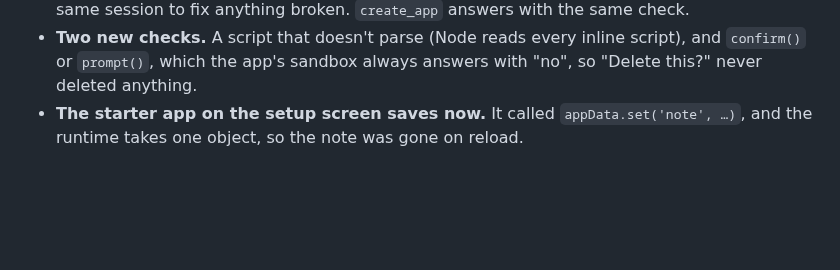
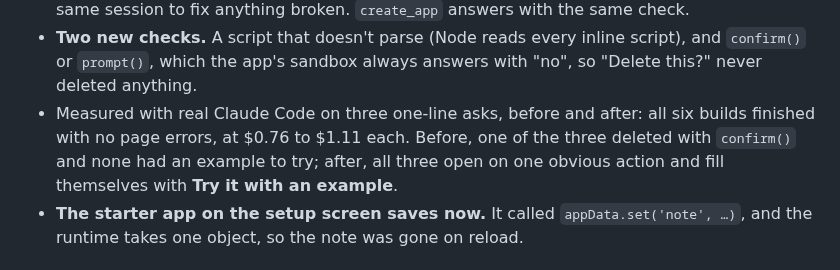
Before and after one commit to contact9prime-lab/bento-ai-os, a Markdown page: CHANGELOG.md, the part around the change. Drawn GitHub-style; blank space fills up the shorter version.

```diff
--- a/CHANGELOG.md
+++ b/CHANGELOG.md
@@ -34,6 +34,10 @@ to them: more engaging, more intuitive, more reliable".
 - **Two new checks.** A script that doesn't parse (Node reads every inline script), and
   `confirm()` or `prompt()`, which the app's sandbox always answers with "no", so "Delete this?"
   never deleted anything.
+- Measured with real Claude Code on three one-line asks, before and after: all six builds
+  finished with no page errors, at $0.76 to $1.11 each. Before, one of the three deleted with
+  `confirm()` and none had an example to try; after, all three open on one obvious action and
+  fill themselves with **Try it with an example**.
 - **The starter app on the setup screen saves now.** It called `appData.set('note', …)`, and the
   runtime takes one object, so the note was gone on reload.
 
```
Also changed, not shown: docs/building-apps.md (+7 -0 lines), docs/screenshots/apps-before-after.png (added).
